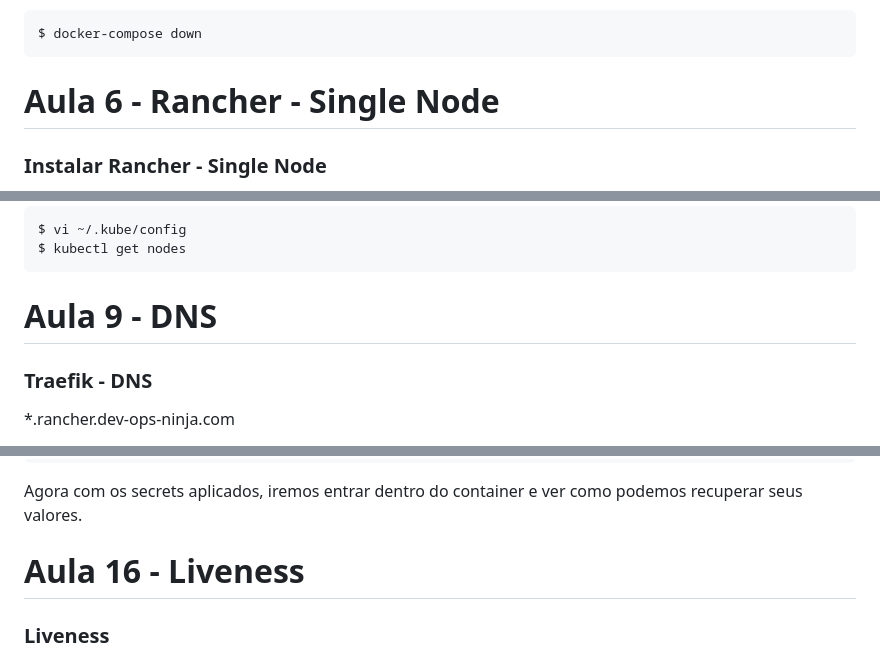
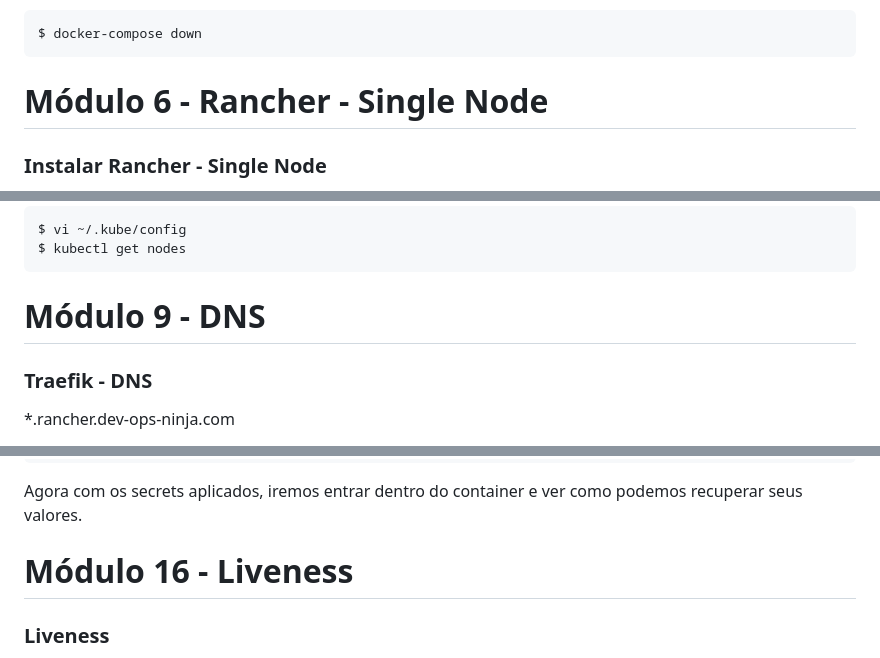
Before and after one commit to hacklock/devops, a Markdown page: exercicios/exercicios.md, 3 parts joined by grey strips. Rendered like a GitHub page.

```diff
--- a/exercicios/exercicios.md
+++ b/exercicios/exercicios.md
@@ -144,7 +144,7 @@ $ docker-compose down
 
 
 
-# Aula 6 - Rancher - Single Node
+# Módulo 6 - Rancher - Single Node
 
 ### Instalar Rancher - Single Node
 
@@ -232,7 +232,7 @@ $ kubectl get nodes
 
 
 
-# Aula 9 - DNS
+# Módulo 9 - DNS
 
 ### Traefik - DNS
 
@@ -416,7 +416,7 @@ Agora com os secrets aplicados, iremos entrar dentro do container e ver como pod
 
 
 
-# Aula 16 - Liveness
+# Módulo 16 - Liveness
 
 ### Liveness
 
```
Also changed, not shown: other parts of exercicios/exercicios.md (+18 -18 lines).
